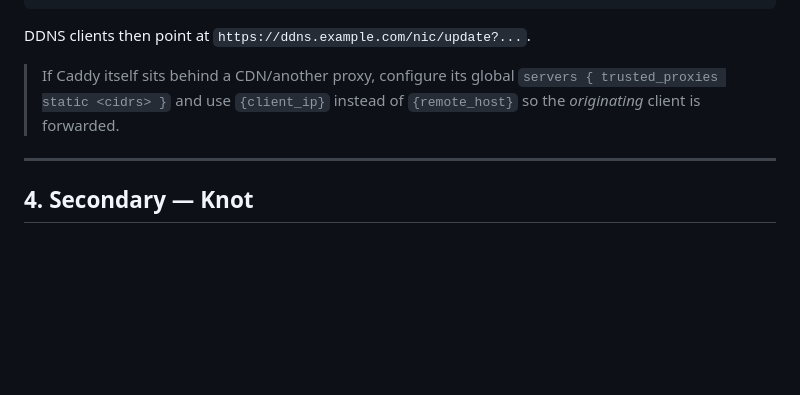
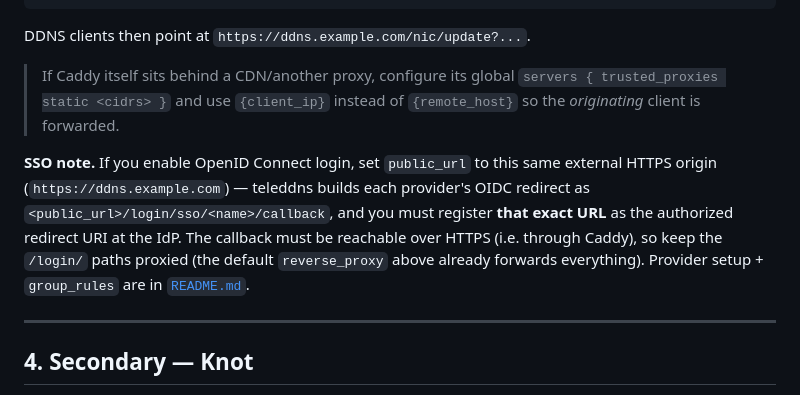
Before and after one commit to tmshlvck/teleddns-server, a Markdown page: DEPLOY.md, the part around the change. Drawn GitHub-style; blank space fills up the shorter version.

```diff
--- a/DEPLOY.md
+++ b/DEPLOY.md
@@ -215,6 +215,14 @@ DDNS clients then point at `https://ddns.example.com/nic/update?...`.
 > `servers { trusted_proxies static <cidrs> }` and use `{client_ip}` instead of
 > `{remote_host}` so the *originating* client is forwarded.
 
+**SSO note.** If you enable OpenID Connect login, set `public_url` to this same
+external HTTPS origin (`https://ddns.example.com`) — teleddns builds each
+provider's OIDC redirect as `<public_url>/login/sso/<name>/callback`, and you
+must register **that exact URL** as the authorized redirect URI at the IdP. The
+callback must be reachable over HTTPS (i.e. through Caddy), so keep the `/login/`
+paths proxied (the default `reverse_proxy` above already forwards everything).
+Provider setup + `group_rules` are in [`README.md`](README.md).
+
 ---
 
 ## 4. Secondary — Knot
```
Also changed, not shown: README.md (+35 -5 lines).
